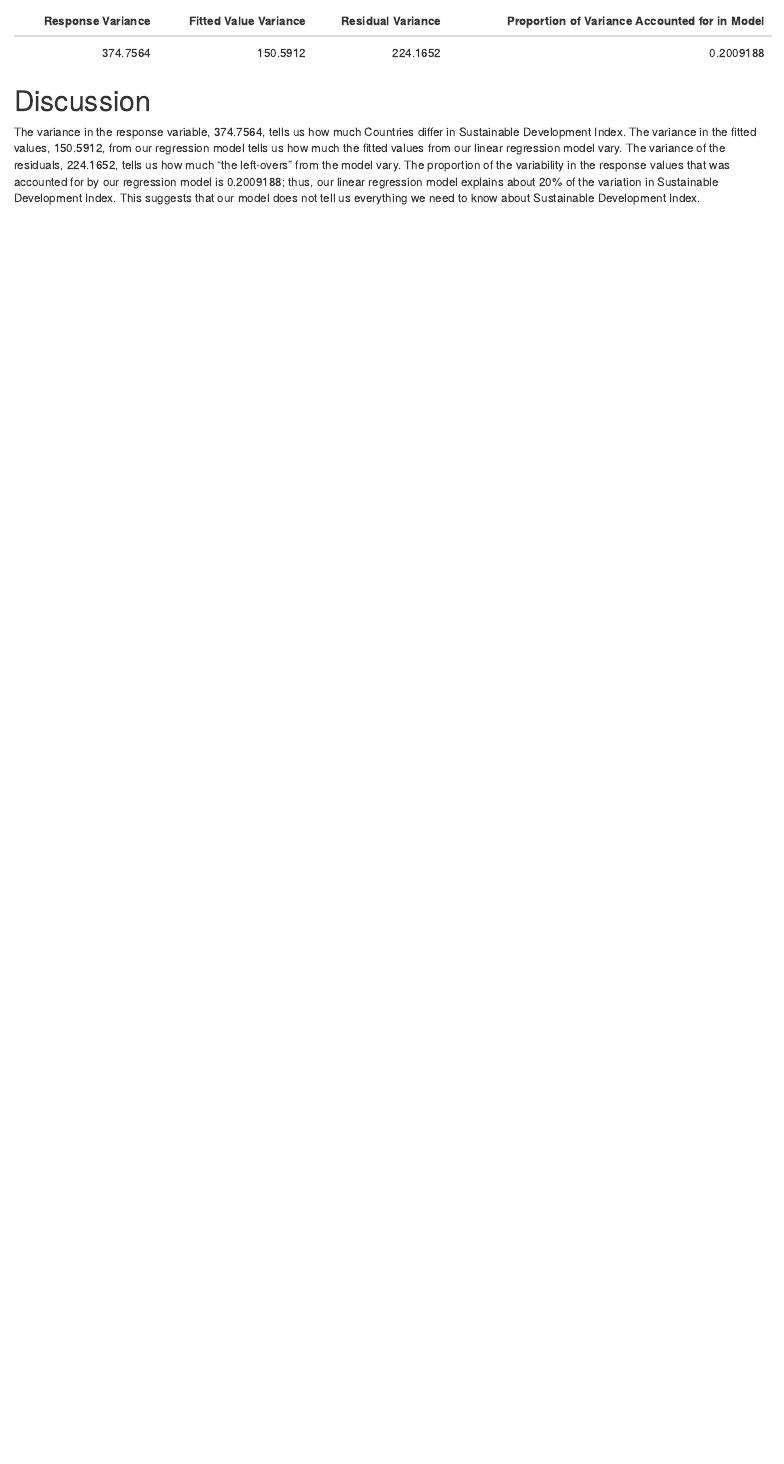
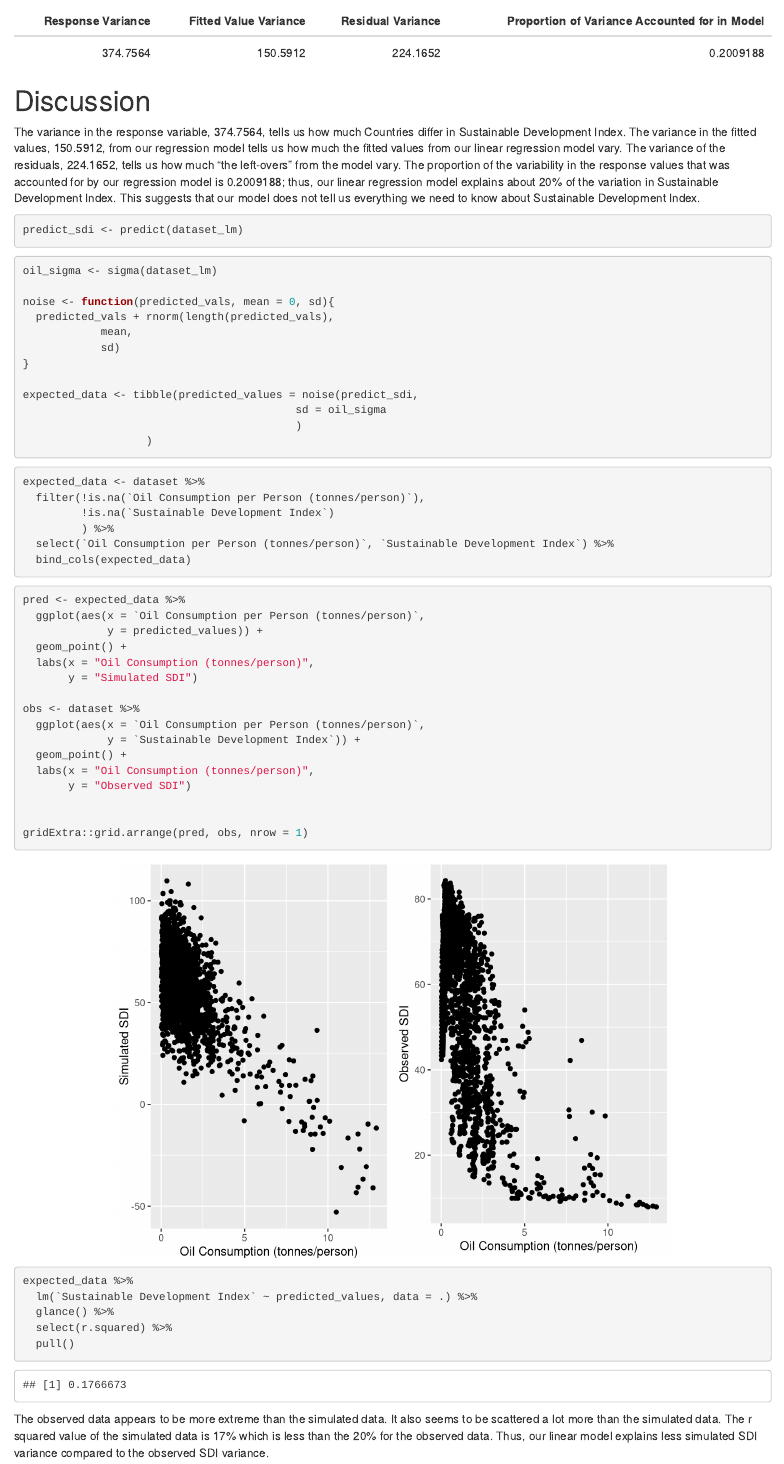
Before and after one commit to buk0vec/stat331-final, an R Markdown document (final.rmd): the page in a window 1100 px wide, from 3300 px down. Rendered offline with R 4.5, knitr and Pandoc, with nearby package versions; drawn as R Markdown's standard HTML page in place of the format the file asks for; code that draws random numbers runs with fixed seeds of ours; common packages that the code uses without loading them are loaded.

Commit message:
Regression simulation model

````diff
--- a/final.rmd
+++ b/final.rmd
@@ -137,3 +137,64 @@ lm_tibble %>%
 
 # Discussion
 The variance in the response variable, 374.7564, tells us how much Countries differ in Sustainable Development Index. The variance in the fitted values, 150.5912, from our regression model tells us how much the fitted values from our linear regression model vary. The variance of the residuals, 224.1652, tells us how much “the left-overs” from the model vary. The proportion of the variability in the response values that was accounted for by our regression model is 0.2009188; thus, our linear regression model explains about 20% of the variation in Sustainable Development Index. This suggests that our model does not tell us everything we need to know about Sustainable Development Index.
+
+
+```{r}
+predict_sdi <- predict(dataset_lm)
+```
+
+
+```{r}
+oil_sigma <- sigma(dataset_lm)
+
+noise <- function(predicted_vals, mean = 0, sd){
+  predicted_vals + rnorm(length(predicted_vals),
+            mean,
+            sd)
+}
+
+expected_data <- tibble(predicted_values = noise(predict_sdi,
+                                          sd = oil_sigma
+                                          )
+                   )
+```
+
+```{r}
+expected_data <- dataset %>%
+  filter(!is.na(`Oil Consumption per Person (tonnes/person)`),
+         !is.na(`Sustainable Development Index`)
+         ) %>%
+  select(`Oil Consumption per Person (tonnes/person)`, `Sustainable Development Index`) %>%
+  bind_cols(expected_data)
+```
+
+
+```{r}
+pred <- expected_data %>%
+  ggplot(aes(x = `Oil Consumption per Person (tonnes/person)`,
+             y = predicted_values)) +
+  geom_point() +
+  labs(x = "Oil Consumption (tonnes/person)",
+       y = "Simulated SDI")
+
+obs <- dataset %>%
+  ggplot(aes(x = `Oil Consumption per Person (tonnes/person)`,
+             y = `Sustainable Development Index`)) +
+  geom_point() +
+  labs(x = "Oil Consumption (tonnes/person)",
+       y = "Observed SDI")
+
+
+gridExtra::grid.arrange(pred, obs, nrow = 1)
+```
+
+```{r}
+expected_data %>%
+  lm(`Sustainable Development Index` ~ predicted_values, data = .) %>%
+  glance() %>%
+  select(r.squared) %>%
+  pull()
+```
+
+
+The observed data appears to be more extreme than the simulated data. It also seems to be scattered a lot more than the simulated data. The r squared value of the simulated data is 17% which is less than the 20% for the observed data. Thus, our linear model explains less simulated SDI variance compared to the observed SDI variance.
````
